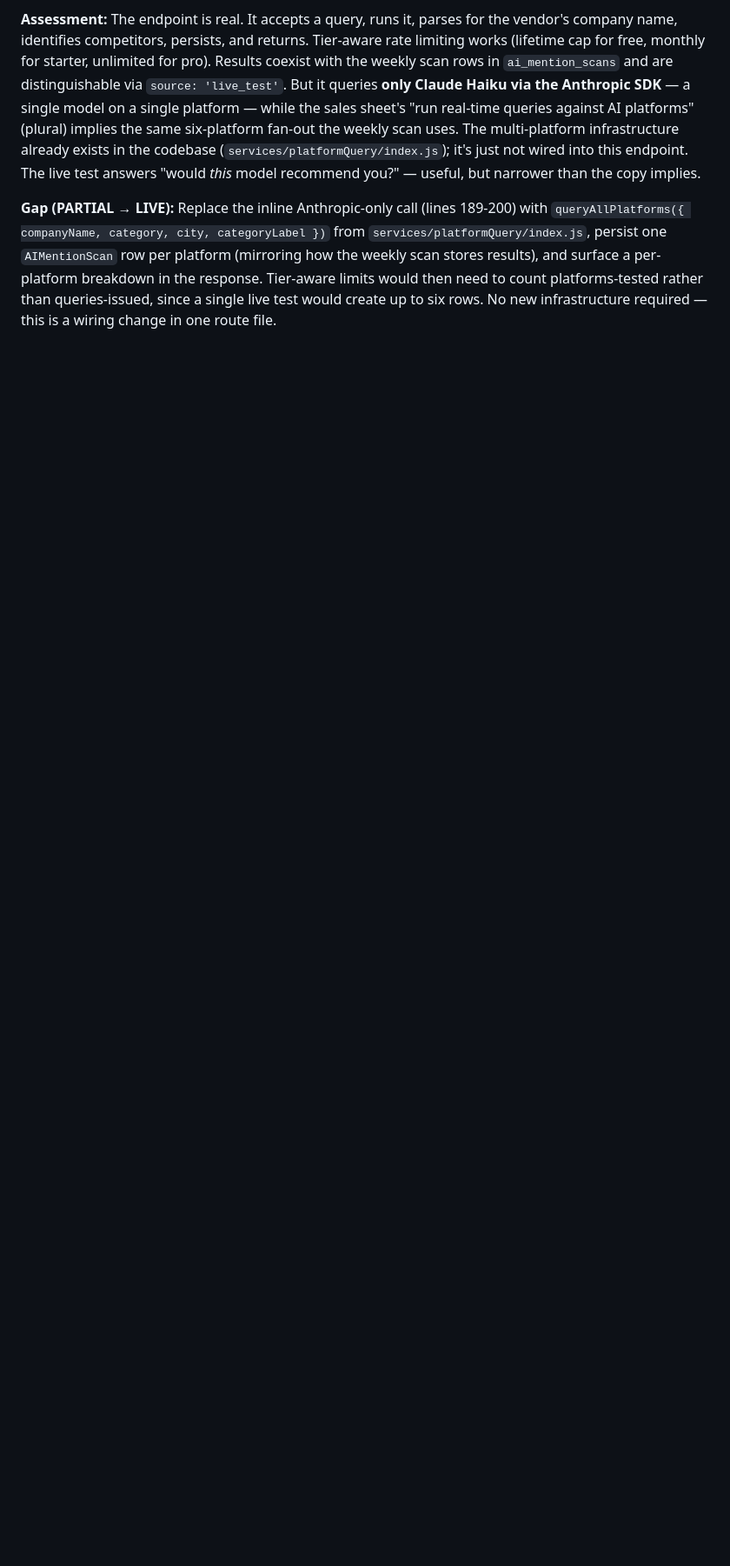
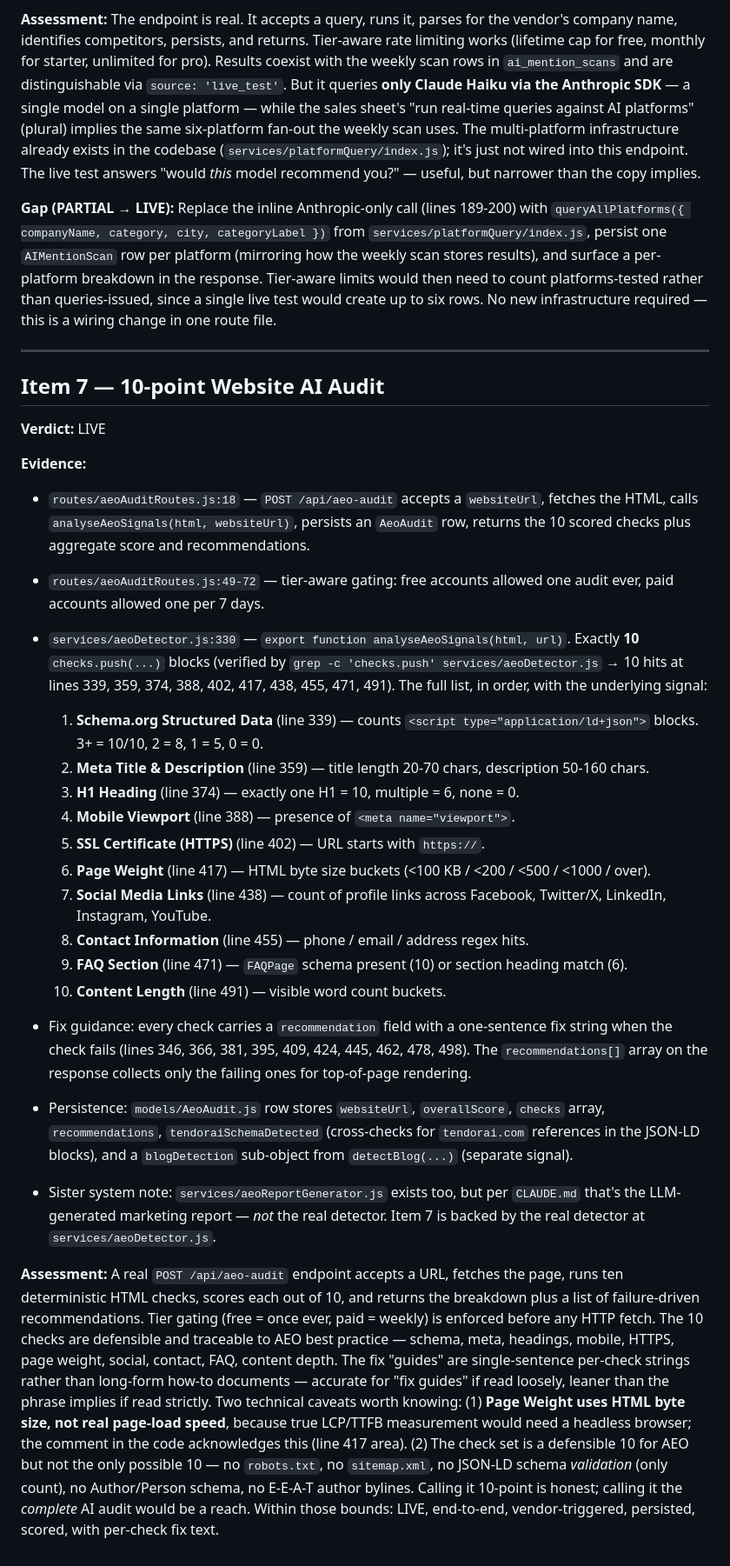
Before and after one commit to scottk-sour/ai-procurement-backend, a Markdown page: docs/feature-audit-2026-04-25.md, the part around the change. Shown at 87% size. GitHub-like rendering; blank space fills up the shorter version.

Commit message:
docs(audit): feature audit item 7 - LIVE

```diff
--- a/docs/feature-audit-2026-04-25.md
+++ b/docs/feature-audit-2026-04-25.md
@@ -142,3 +142,31 @@ Read-only audit. No code changed. Verdicts based on inspection of `models/`, `ro
 **Assessment:** The endpoint is real. It accepts a query, runs it, parses for the vendor's company name, identifies competitors, persists, and returns. Tier-aware rate limiting works (lifetime cap for free, monthly for starter, unlimited for pro). Results coexist with the weekly scan rows in `ai_mention_scans` and are distinguishable via `source: 'live_test'`. But it queries **only Claude Haiku via the Anthropic SDK** — a single model on a single platform — while the sales sheet's "run real-time queries against AI platforms" (plural) implies the same six-platform fan-out the weekly scan uses. The multi-platform infrastructure already exists in the codebase (`services/platformQuery/index.js`); it's just not wired into this endpoint. The live test answers "would *this* model recommend you?" — useful, but narrower than the copy implies.
 
 **Gap (PARTIAL → LIVE):** Replace the inline Anthropic-only call (lines 189-200) with `queryAllPlatforms({ companyName, category, city, categoryLabel })` from `services/platformQuery/index.js`, persist one `AIMentionScan` row per platform (mirroring how the weekly scan stores results), and surface a per-platform breakdown in the response. Tier-aware limits would then need to count platforms-tested rather than queries-issued, since a single live test would create up to six rows. No new infrastructure required — this is a wiring change in one route file.
+
+---
+
+## Item 7 — 10-point Website AI Audit
+
+**Verdict:** LIVE
+
+**Evidence:**
+- `routes/aeoAuditRoutes.js:18` — `POST /api/aeo-audit` accepts a `websiteUrl`, fetches the HTML, calls `analyseAeoSignals(html, websiteUrl)`, persists an `AeoAudit` row, returns the 10 scored checks plus aggregate score and recommendations.
+- `routes/aeoAuditRoutes.js:49-72` — tier-aware gating: free accounts allowed one audit ever, paid accounts allowed one per 7 days.
+- `services/aeoDetector.js:330` — `export function analyseAeoSignals(html, url)`. Exactly **10** `checks.push(...)` blocks (verified by `grep -c 'checks.push' services/aeoDetector.js` → 10 hits at lines 339, 359, 374, 388, 402, 417, 438, 455, 471, 491). The full list, in order, with the underlying signal:
+
+  1. **Schema.org Structured Data** (line 339) — counts `<script type="application/ld+json">` blocks. 3+ = 10/10, 2 = 8, 1 = 5, 0 = 0.
+  2. **Meta Title & Description** (line 359) — title length 20-70 chars, description 50-160 chars.
+  3. **H1 Heading** (line 374) — exactly one H1 = 10, multiple = 6, none = 0.
+  4. **Mobile Viewport** (line 388) — presence of `<meta name="viewport">`.
+  5. **SSL Certificate (HTTPS)** (line 402) — URL starts with `https://`.
+  6. **Page Weight** (line 417) — HTML byte size buckets (<100 KB / <200 / <500 / <1000 / over).
+  7. **Social Media Links** (line 438) — count of profile links across Facebook, Twitter/X, LinkedIn, Instagram, YouTube.
+  8. **Contact Information** (line 455) — phone / email / address regex hits.
+  9. **FAQ Section** (line 471) — `FAQPage` schema present (10) or section heading match (6).
+  10. **Content Length** (line 491) — visible word count buckets.
+
+- Fix guidance: every check carries a `recommendation` field with a one-sentence fix string when the check fails (lines 346, 366, 381, 395, 409, 424, 445, 462, 478, 498). The `recommendations[]` array on the response collects only the failing ones for top-of-page rendering.
+- Persistence: `models/AeoAudit.js` row stores `websiteUrl`, `overallScore`, `checks` array, `recommendations`, `tendoraiSchemaDetected` (cross-checks for `tendorai.com` references in the JSON-LD blocks), and a `blogDetection` sub-object from `detectBlog(...)` (separate signal).
+- Sister system note: `services/aeoReportGenerator.js` exists too, but per `CLAUDE.md` that's the LLM-generated marketing report — *not* the real detector. Item 7 is backed by the real detector at `services/aeoDetector.js`.
+
+**Assessment:** A real `POST /api/aeo-audit` endpoint accepts a URL, fetches the page, runs ten deterministic HTML checks, scores each out of 10, and returns the breakdown plus a list of failure-driven recommendations. Tier gating (free = once ever, paid = weekly) is enforced before any HTTP fetch. The 10 checks are defensible and traceable to AEO best practice — schema, meta, headings, mobile, HTTPS, page weight, social, contact, FAQ, content depth. The fix "guides" are single-sentence per-check strings rather than long-form how-to documents — accurate for "fix guides" if read loosely, leaner than the phrase implies if read strictly. Two technical caveats worth knowing: (1) **Page Weight uses HTML byte size, not real page-load speed**, because true LCP/TTFB measurement would need a headless browser; the comment in the code acknowledges this (line 417 area). (2) The check set is a defensible 10 for AEO but not the only possible 10 — no `robots.txt`, no `sitemap.xml`, no JSON-LD schema *validation* (only count), no Author/Person schema, no E-E-A-T author bylines. Calling it 10-point is honest; calling it the *complete* AI audit would be a reach. Within those bounds: LIVE, end-to-end, vendor-triggered, persisted, scored, with per-check fix text.
```
